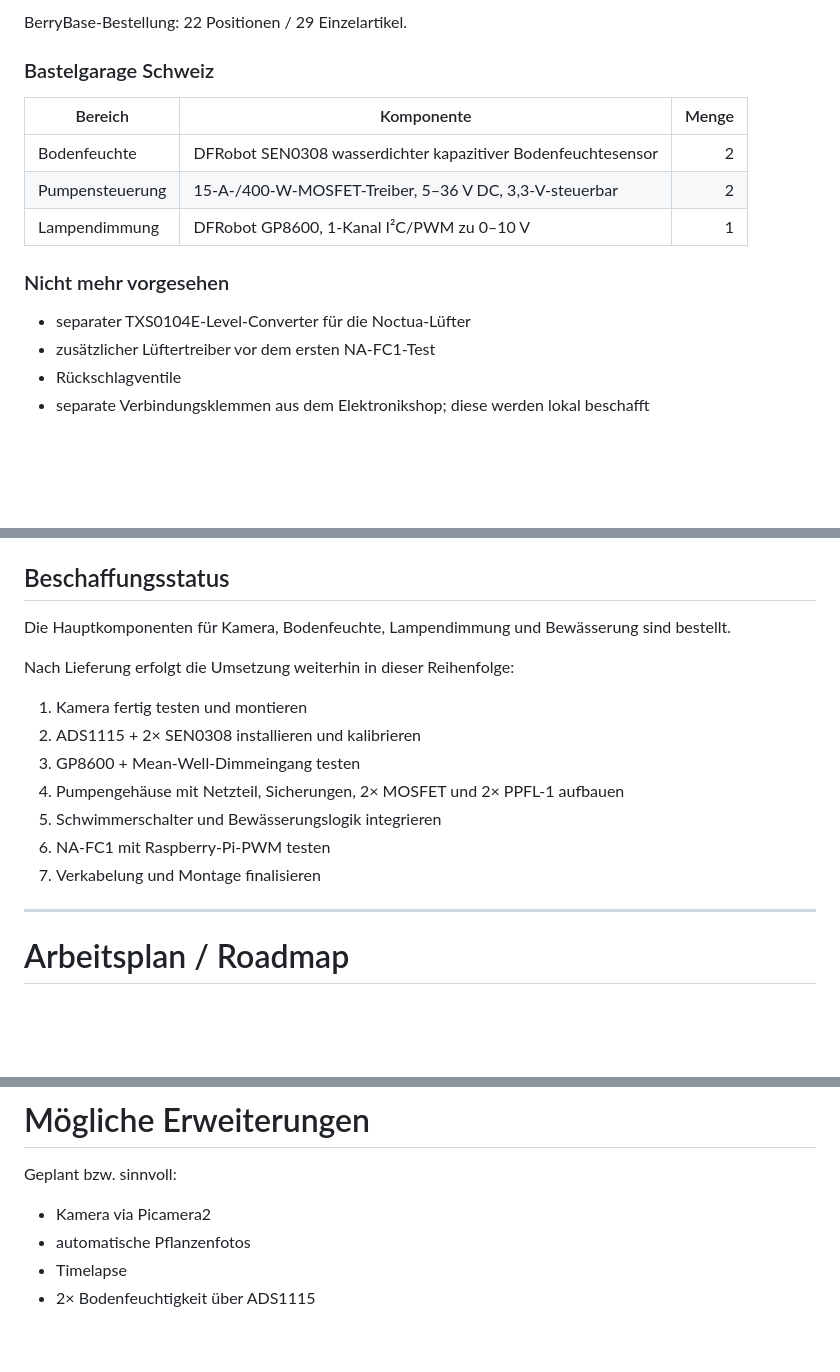
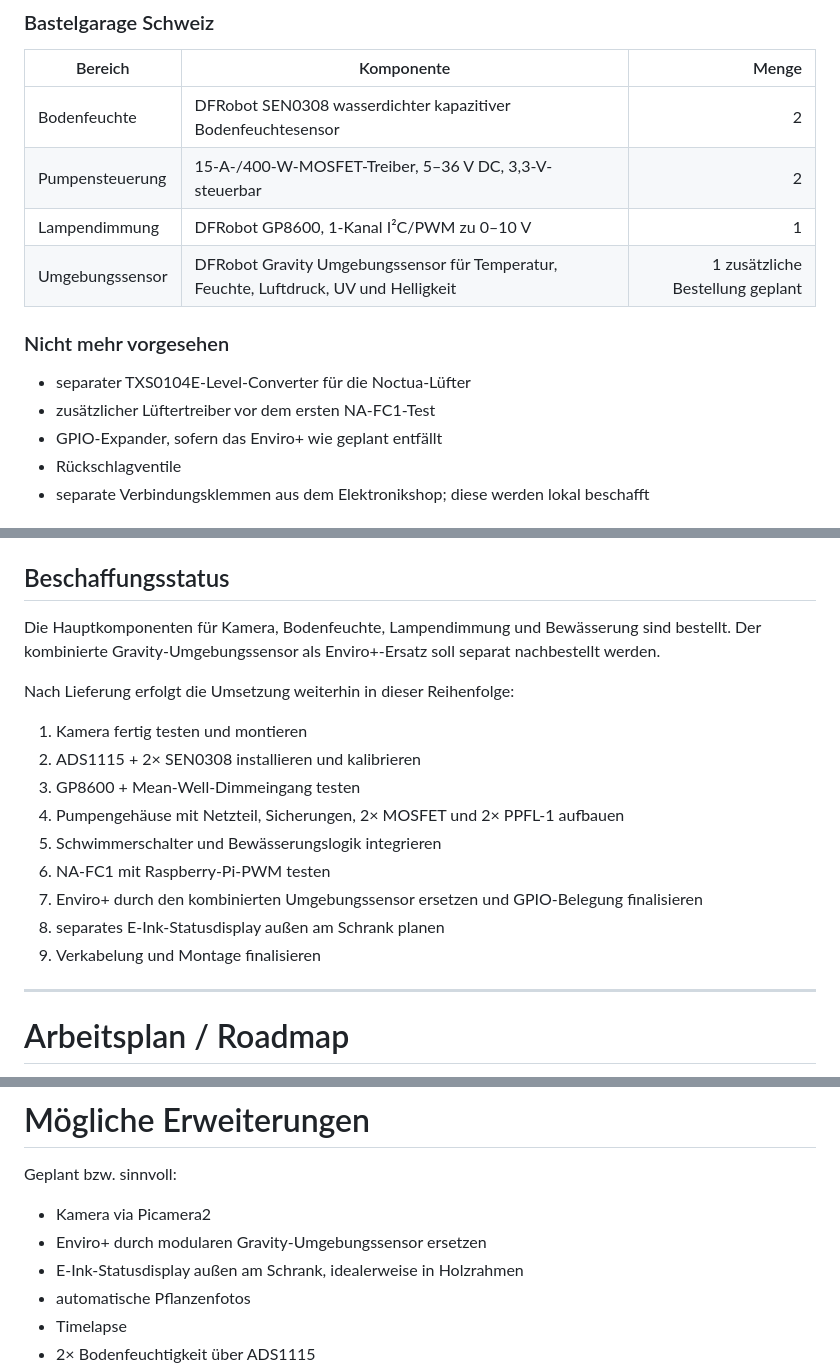
Before and after one commit to Deflection1/plant-monitor, a Markdown page: README.md, 3 parts joined by grey strips. Rendered like a GitHub page; blank space fills up the shorter version.

```diff
--- a/README.md
+++ b/README.md
@@ -1154,11 +1180,13 @@ BerryBase-Bestellung: 22 Positionen / 29 Einzelartikel.
 | Bodenfeuchte | DFRobot SEN0308 wasserdichter kapazitiver Bodenfeuchtesensor | 2 |
 | Pumpensteuerung | 15-A-/400-W-MOSFET-Treiber, 5–36 V DC, 3,3-V-steuerbar | 2 |
 | Lampendimmung | DFRobot GP8600, 1-Kanal I²C/PWM zu 0–10 V | 1 |
+| Umgebungssensor | DFRobot Gravity Umgebungssensor für Temperatur, Feuchte, Luftdruck, UV und Helligkeit | 1 zusätzliche Bestellung geplant |
 
 ### Nicht mehr vorgesehen
 
 - separater TXS0104E-Level-Converter für die Noctua-Lüfter
 - zusätzlicher Lüftertreiber vor dem ersten NA-FC1-Test
+- GPIO-Expander, sofern das Enviro+ wie geplant entfällt
 - Rückschlagventile
 - separate Verbindungsklemmen aus dem Elektronikshop; diese werden lokal beschafft
 
@@ -1206,7 +1234,7 @@ Shop:
 
 ## Beschaffungsstatus
 
-Die Hauptkomponenten für Kamera, Bodenfeuchte, Lampendimmung und Bewässerung sind bestellt.
+Die Hauptkomponenten für Kamera, Bodenfeuchte, Lampendimmung und Bewässerung sind bestellt. Der kombinierte Gravity-Umgebungssensor als Enviro+-Ersatz soll separat nachbestellt werden.
 
 Nach Lieferung erfolgt die Umsetzung weiterhin in dieser Reihenfolge:
 
@@ -1216,7 +1244,9 @@ Nach Lieferung erfolgt die Umsetzung weiterhin in dieser Reihenfolge:
 4. Pumpengehäuse mit Netzteil, Sicherungen, 2× MOSFET und 2× PPFL-1 aufbauen
 5. Schwimmerschalter und Bewässerungslogik integrieren
 6. NA-FC1 mit Raspberry-Pi-PWM testen
-7. Verkabelung und Montage finalisieren
+7. Enviro+ durch den kombinierten Umgebungssensor ersetzen und GPIO-Belegung finalisieren
+8. separates E-Ink-Statusdisplay außen am Schrank planen
+9. Verkabelung und Montage finalisieren
 
 ---
 
@@ -1312,6 +1342,8 @@ Die Umsetzung soll schrittweise erfolgen, damit jede Hardware-Erweiterung einzel
 Geplant bzw. sinnvoll:
 
 - Kamera via Picamera2
+- Enviro+ durch modularen Gravity-Umgebungssensor ersetzen
+- E-Ink-Statusdisplay außen am Schrank, idealerweise in Holzrahmen
 - automatische Pflanzenfotos
 - Timelapse
 - 2× Bodenfeuchtigkeit über ADS1115
```
Also changed, not shown: other parts of README.md (+33 -5 lines).
